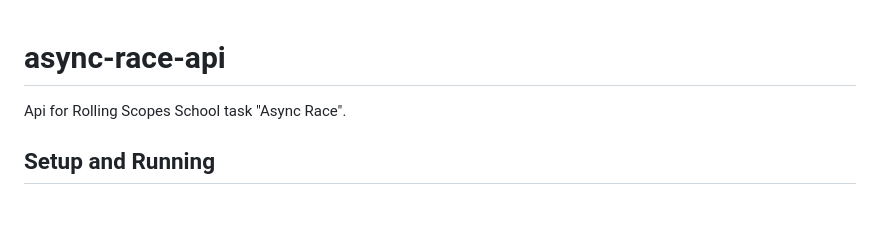
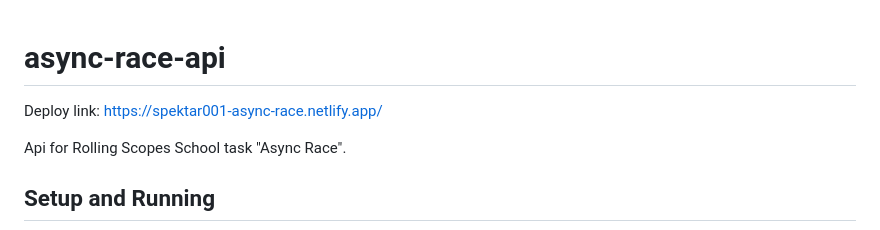
Before and after one commit to Spektar001/async-race, a Markdown page: README.md, the part around the change. Drawn GitHub-style; blank space fills up the shorter version.

```diff
--- a/README.md
+++ b/README.md
@@ -1,4 +1,6 @@
 # async-race-api
+Deploy link: https://spektar001-async-race.netlify.app/
+
 Api for Rolling Scopes School task "Async Race".
 
 ## Setup and Running
```
